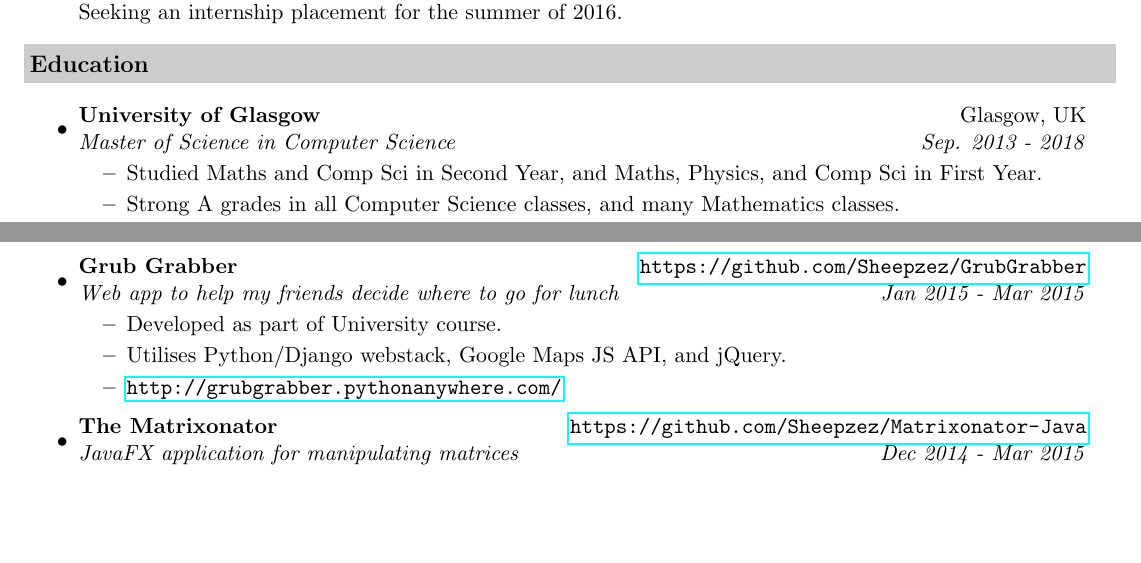
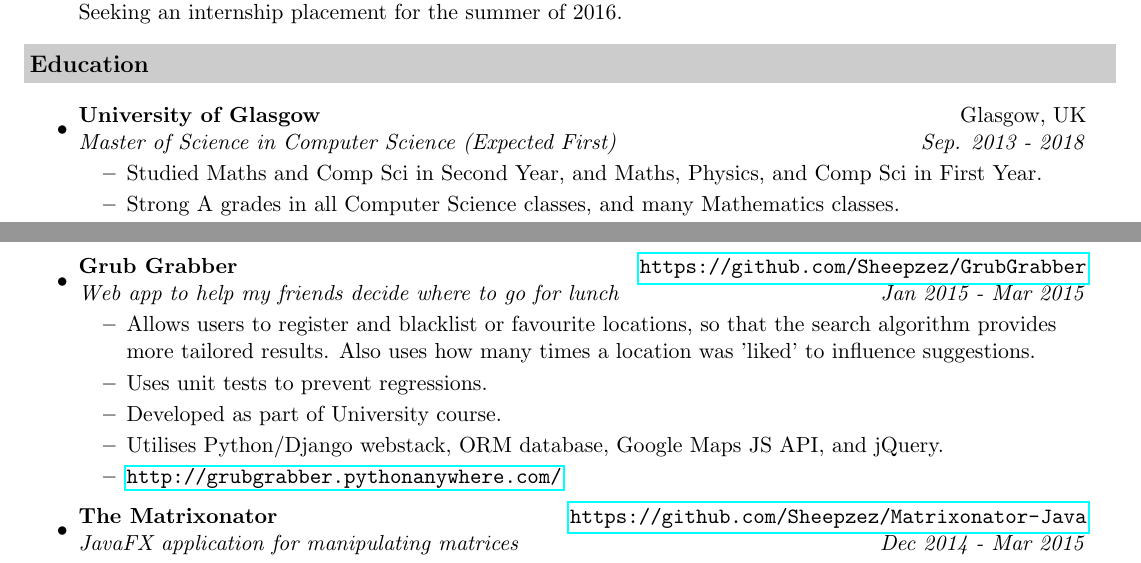
Before and after one commit to isaac-jordan/CV, a LaTeX CV (IsaacJordan-CV.tex): two parts of pages 1 and 2 of 2, joined at a grey line, cut so that both start at the same text, the shorter picture padded with empty space. Compiled offline with pdfLaTeX.

Commit message:
Added more detail to GrubGrabber, and expected degree classification.

```diff
--- a/IsaacJordan-CV.tex
+++ b/IsaacJordan-CV.tex
@@ -58,7 +58,7 @@
 	\resheading{Education}
 	\begin{itemize}
 		\item
-		\ressubheading{University of Glasgow}{Glasgow, UK}{Master of Science in Computer Science}{Sep. 2013 - 2018}
+		\ressubheading{University of Glasgow}{Glasgow, UK}{Master of Science in Computer Science (Expected First)}{Sep. 2013 - 2018}
 		\begin{itemize}
 			\resitem{Studied Maths and Comp Sci in Second Year, and Maths, Physics, and Comp Sci in First Year.}
 			\resitem{Strong A grades in all Computer Science classes, and many Mathematics classes.}
@@ -137,8 +137,10 @@
 		\ressubheading{Grub Grabber}{\url{https://github.com/Sheepzez/GrubGrabber}}
 		{Web app to help my friends decide where to go for lunch}{Jan 2015 - Mar 2015}
 		\begin{itemize}
+			\resitem{Allows users to register and blacklist or favourite locations, so that the search algorithm provides more tailored results. Also uses how many times a location was 'liked' to influence suggestions.}
+			\resitem{Uses unit tests to prevent regressions.}
 			\resitem{Developed as part of University course.}
-			\resitem{Utilises Python/Django webstack, Google Maps JS API, and jQuery.}
+			\resitem{Utilises Python/Django webstack, ORM database, Google Maps JS API, and jQuery.}
 			\resitem{\url{http://grubgrabber.pythonanywhere.com/}}
 		\end{itemize}
 
```
Also changed, not shown: bin/IsaacJordan-CV.pdf.
